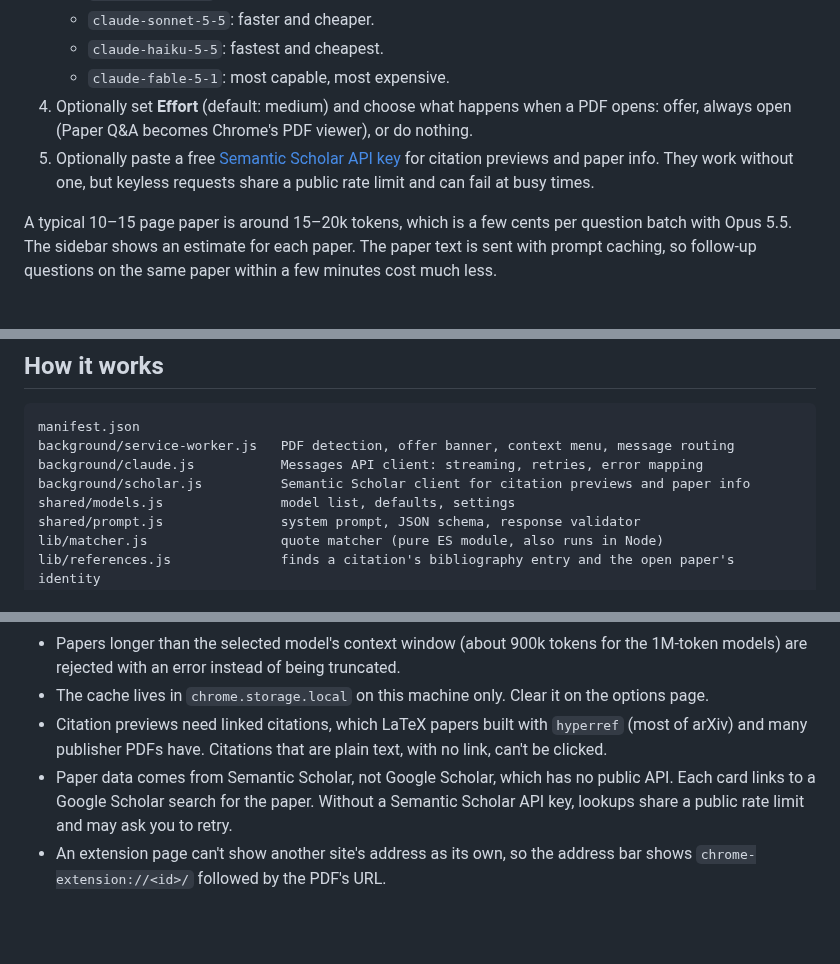
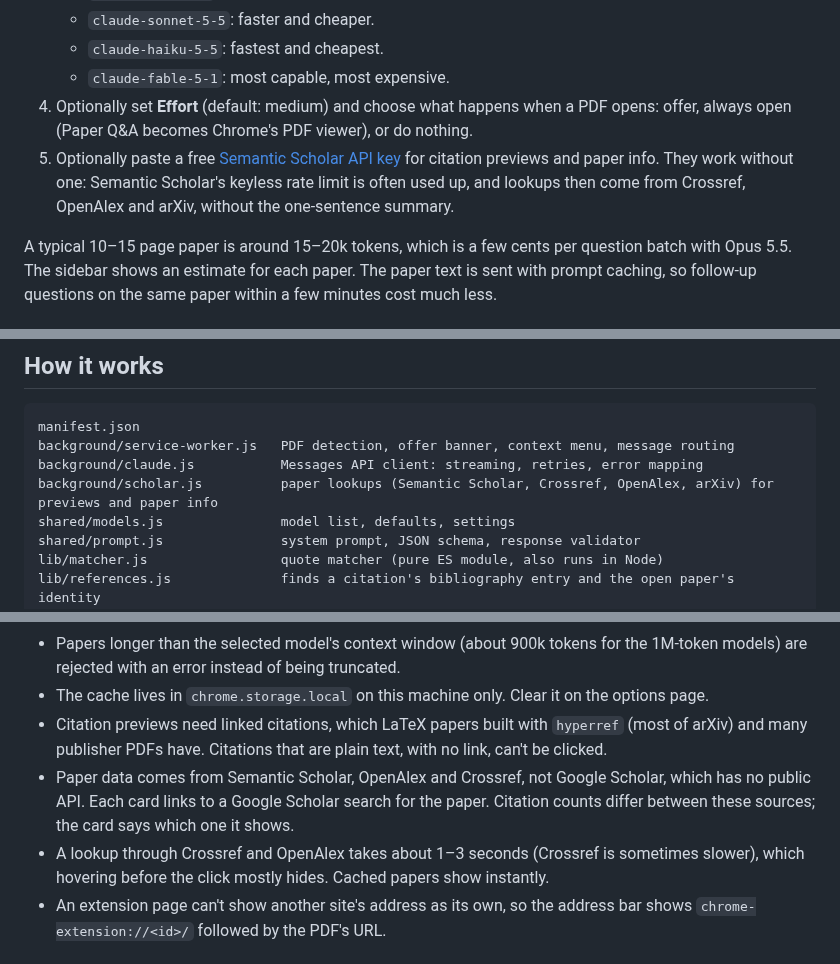
Before and after one commit to mohph197/pdf-qna, a Markdown page: README.md, 3 parts joined by grey strips. Rendered like a GitHub page; blank space fills up the shorter version.

```diff
--- a/README.md
+++ b/README.md
@@ -45,7 +45,7 @@ Paper Q&A is an independent project and is not affiliated with or endorsed by An
    - `claude-haiku-5-5`: fastest and cheapest.
    - `claude-fable-5-1`: most capable, most expensive.
 4. Optionally set **Effort** (default: medium) and choose what happens when a PDF opens: offer, always open (Paper Q&A becomes Chrome's PDF viewer), or do nothing.
-5. Optionally paste a free [Semantic Scholar API key](https://www.semanticscholar.org/product/api#api-key-form) for citation previews and paper info. They work without one, but keyless requests share a public rate limit and can fail at busy times.
+5. Optionally paste a free [Semantic Scholar API key](https://www.semanticscholar.org/product/api#api-key-form) for citation previews and paper info. They work without one: Semantic Scholar's keyless rate limit is often used up, and lookups then come from Crossref, OpenAlex and arXiv, without the one-sentence summary.
 
 A typical 10–15 page paper is around 15–20k tokens, which is a few cents per question batch with Opus 5.5. The sidebar shows an estimate for each paper. The paper text is sent with prompt caching, so follow-up questions on the same paper within a few minutes cost much less.
 
@@ -68,7 +68,7 @@ A typical 10–15 page paper is around 15–20k tokens, which is a few cents per
 manifest.json
 background/service-worker.js   PDF detection, offer banner, context menu, message routing
 background/claude.js           Messages API client: streaming, retries, error mapping
-background/scholar.js          Semantic Scholar client for citation previews and paper info
+background/scholar.js          paper lookups (Semantic Scholar, Crossref, OpenAlex, arXiv) for previews and paper info
 shared/models.js               model list, defaults, settings
 shared/prompt.js               system prompt, JSON schema, response validator
 lib/matcher.js                 quote matcher (pure ES module, also runs in Node)
@@ -183,7 +188,8 @@ To let CI publish later versions:
 - Papers longer than the selected model's context window (about 900k tokens for the 1M-token models) are rejected with an error instead of being truncated.
 - The cache lives in `chrome.storage.local` on this machine only. Clear it on the options page.
 - Citation previews need linked citations, which LaTeX papers built with `hyperref` (most of arXiv) and many publisher PDFs have. Citations that are plain text, with no link, can't be clicked.
-- Paper data comes from Semantic Scholar, not Google Scholar, which has no public API. Each card links to a Google Scholar search for the paper. Without a Semantic Scholar API key, lookups share a public rate limit and may ask you to retry.
+- Paper data comes from Semantic Scholar, OpenAlex and Crossref, not Google Scholar, which has no public API. Each card links to a Google Scholar search for the paper. Citation counts differ between these sources; the card says which one it shows.
+- A lookup through Crossref and OpenAlex takes about 1–3 seconds (Crossref is sometimes slower), which hovering before the click mostly hides. Cached papers show instantly.
 - An extension page can't show another site's address as its own, so the address bar shows `chrome-extension://<id>/` followed by the PDF's URL.
 
 ## Updating the bundled libraries
```
Also changed, not shown: other parts of README.md (+8 -3 lines), PRIVACY.md (+9 -2 lines), store/LISTING.md (+4 -4 lines), store/screenshot-2-answers.png, store/screenshot-4-options.png, store/screenshot-5-citation.png, 7 other files.
